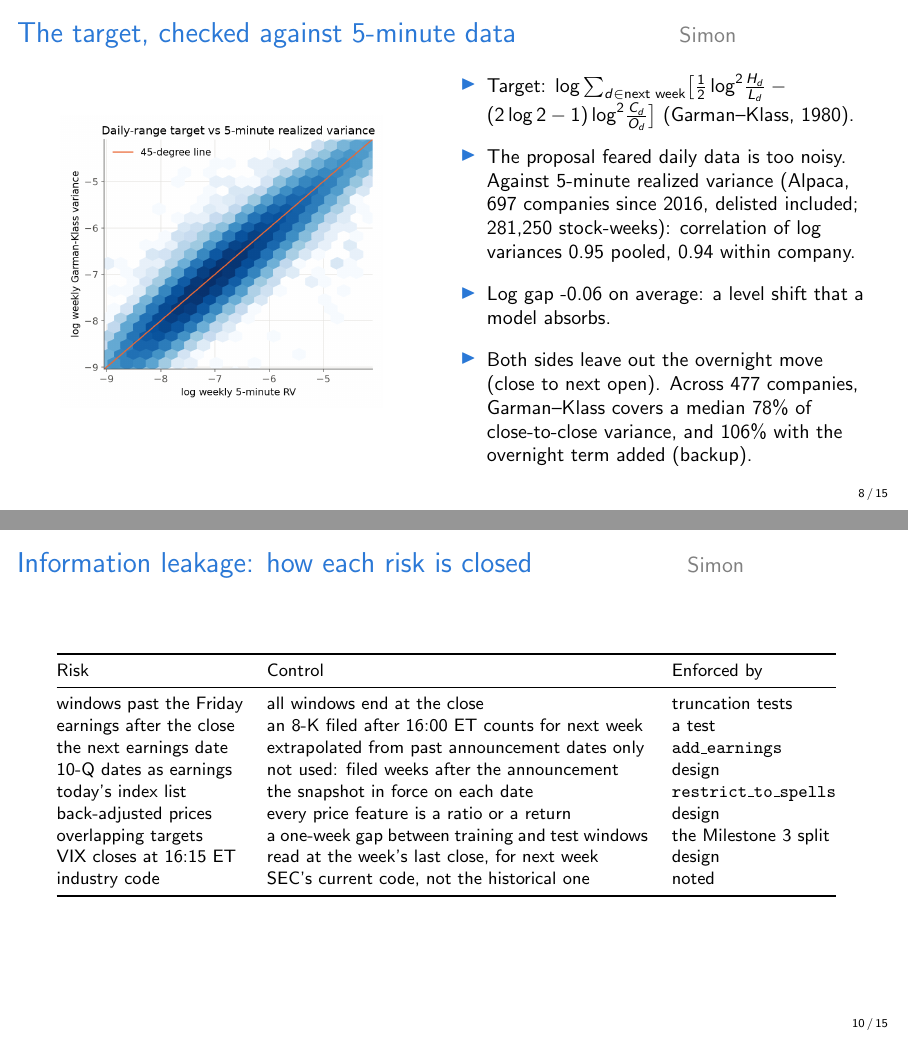
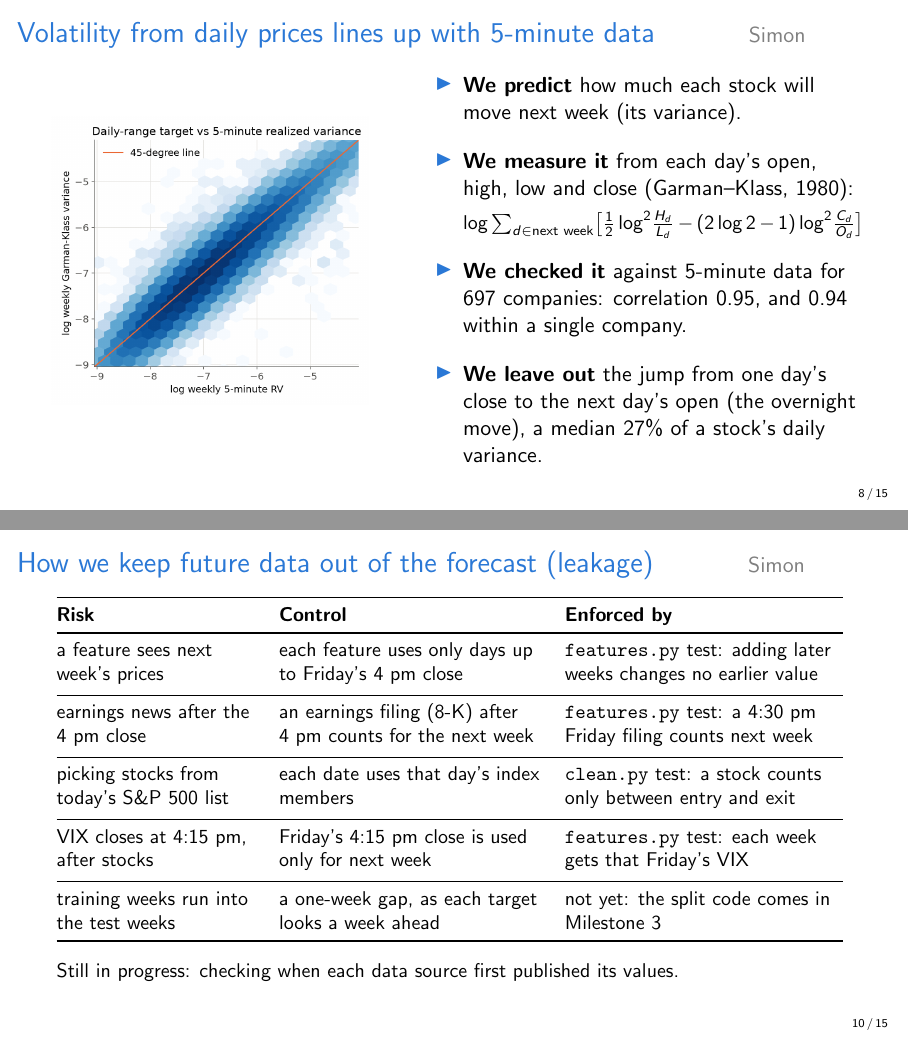
Before and after one commit to qqgjyx/AC-209A_VolForecast, LaTeX slides (deliverables/ms2/slides.tex): pages 8 and 10 of 15, joined at a grey line. Compiled offline with pdfLaTeX.

Commit message:
Reword slides 8 to 10 so each title says what its figure or table shows
- Slide 8, "Volatility from daily prices lines up with 5-minute data":
  four short points in the order of the talk. What we predict, how we
  measure it (the formula stays), the check against 5-minute data, and
  what we leave out: the overnight move, a median 27% of a stock's daily
  variance.
- Slide 9, "Volatility spikes in a few rare weeks (stress weeks)": three
  points. The VIX rule in plain words, how often stress weeks happen, and
  how many fall in the test and tuning years.
- Slide 10, "How we keep future data out of the forecast (leakage)": the
  table keeps the Risk, Control and Enforced by columns. Each row names
  the risk, what we do (with the clock time where it matters) and the
  test that checks it, with the module it covers (features.py or
  clean.py). The split with its one-week gap is marked as not built yet,
  since it comes in Milestone 3. Cells are left-aligned and thin rules
  separate the rows so the table reads across.

Detail taken off these slides is left for questions: the -0.06 offset,
the 78% and 106% shares, the 7.3% share of stock-weeks and four table rows
(next earnings date, 10-Q dates, later price adjustments, industry code).
The episode count and the VIX 25 check stay on the backup slide. Every
number still comes from numbers.tex or findings.tex.

slides.pdf is rebuilt from this source. The copy on the branch had 13
pages and predated this branch's slide changes, and it now has all 15.

Co-Authored-By: Claude Opus 5.5 <noreply@anthropic.com>

```diff
--- a/deliverables/ms2/slides.tex
+++ b/deliverables/ms2/slides.tex
@@ -144,22 +144,20 @@
 %% =================================================================
 %% Target
 %% =================================================================
-\begin{frame}{The target, checked against 5-minute data \speaker{Simon}}
+\begin{frame}{Volatility from daily prices lines up with 5-minute data \speaker{Simon}}
   \begin{columns}[c]
-    \column{0.45\textwidth}
-    \centering\includegraphics[width=0.9\linewidth]{proxy_check.png}
-    \column{0.53\textwidth}
-    \small
-    \begin{itemize}\setlength\itemsep{0.6em}
-      \item Target: $\log \sum_{d \in \text{next week}} \bigl[\tfrac12 \log^2\!\tfrac{H_d}{L_d} - (2\log 2 - 1)\log^2\!\tfrac{C_d}{O_d}\bigr]$
-            (Garman--Klass, 1980).
-      \item The proposal feared daily data is too noisy. Against 5-minute realized variance
-            (Alpaca, \rvCompanies{} companies since 2016, delisted included; \rvN{} stock-weeks):
-            correlation of log variances \rvCorr{} pooled, \rvCorrWithin{} within company.
-      \item Log gap \rvGap{} on average: a level shift that a model absorbs.
-      \item Both sides leave out the overnight move (close to next open). Across \shareCompanies{}
-            companies, Garman--Klass covers a median \gkShare{} of close-to-close variance, and
-            \gkOvernightShare{} with the overnight term added (backup).
+    \column{0.42\textwidth}
+    \centering\includegraphics[width=0.95\linewidth]{proxy_check.png}
+    \column{0.56\textwidth}
+    \begin{itemize}\setlength\itemsep{1em}
+      \item \textbf{We predict} how much each stock will move next week (its variance).
+      \item \textbf{We measure it} from each day's open, high, low and close
+            (Garman--Klass, 1980):\\[0.3em]
+            {\small $\log \sum_{d \in \text{next week}} \bigl[\tfrac12 \log^2\!\tfrac{H_d}{L_d} - (2\log 2 - 1)\log^2\!\tfrac{C_d}{O_d}\bigr]$}
+      \item \textbf{We checked it} against 5-minute data for \rvCompanies{} companies:
+            correlation \rvCorr{}, and \rvCorrWithin{} within a single company.
+      \item \textbf{We leave out} the jump from one day's close to the next day's open
+            (the overnight move), a median \overnightShare{} of a stock's daily variance.
     \end{itemize}
   \end{columns}
 \end{frame}
@@ -174 +168,0 @@
-      \item Stress week: VIX $\ge 30$ at the week's last close (Friday, or Thursday before a
@@ -182,23 +177,39 @@
   \end{columns}
 \end{frame}
 
-\begin{frame}{Information leakage: how each risk is closed \speaker{Simon}}
-  \footnotesize
-  \begin{tabular}{@{}lp{0.48\textwidth}l@{}}
+\begin{frame}{How we keep future data out of the forecast (leakage) \speaker{Simon}}
+  \small
+  \newcommand{\lft}{\raggedright}  % left-align a cell; rows then end with \tabularnewline
+  \newcommand{\rowline}{\specialrule{0.2pt}{0.35em}{0.35em}}  % thin line between rows
+  \begin{tabular}{@{}p{0.25\textwidth}p{0.33\textwidth}p{0.35\textwidth}@{}}
     \toprule
-    Risk & Control & Enforced by \\
+    \textbf{Risk} & \textbf{Control} & \textbf{Enforced by} \\
     \midrule
-    windows past the Friday & all windows end at the close & truncation tests \\
-    earnings after the close & an 8-K filed after 16:00 ET counts for next week & a test \\
-    the next earnings date & extrapolated from past announcement dates only & \texttt{add\_earnings} \\
-    10-Q dates as earnings & not used: filed weeks after the announcement & design \\
-    today's index list & the snapshot in force on each date & \texttt{restrict\_to\_spells} \\
-    back-adjusted prices & every price feature is a ratio or a return & design \\
-    overlapping targets & a one-week gap between training and test windows & the Milestone 3 split \\
-    VIX closes at 16:15 ET & read at the week's last close, for next week & design \\
-    industry code & SEC's current code, not the historical one & noted \\
+    \lft a feature sees next week's prices
+      & \lft each feature uses only days up to Friday's 4~pm close
+      & \lft \texttt{features.py} test: adding later weeks changes no earlier value
+      \tabularnewline \rowline
+    \lft earnings news after the 4~pm close
+      & \lft an earnings filing (8-K) after 4~pm counts for the next week
+      & \lft \texttt{features.py} test: a 4:30~pm Friday filing counts next week
+      \tabularnewline \rowline
+    \lft picking stocks from today's S\&P 500 list
+      & \lft each date uses that day's index members
+      & \lft \texttt{clean.py} test: a stock counts only between entry and exit
+      \tabularnewline \rowline
+    \lft VIX closes at 4:15~pm, after stocks
+      & \lft Friday's 4:15~pm close is used only for next week
+      & \lft \texttt{features.py} test: each week gets that Friday's VIX
+      \tabularnewline \rowline
+    \lft training weeks run into the test weeks
+      & \lft a one-week gap, as each target looks a week ahead
+      & \lft not yet: the split code comes in Milestone 3
+      \tabularnewline
     \bottomrule
   \end{tabular}
+  \vspace{1em}
+
+  Still in progress: checking when each data source first published its values.
 \end{frame}
 
 %% =================================================================
```
Also changed, not shown: deliverables/ms2/slides.pdf, deliverables/ms2/slides.tex (20 more changed lines).
